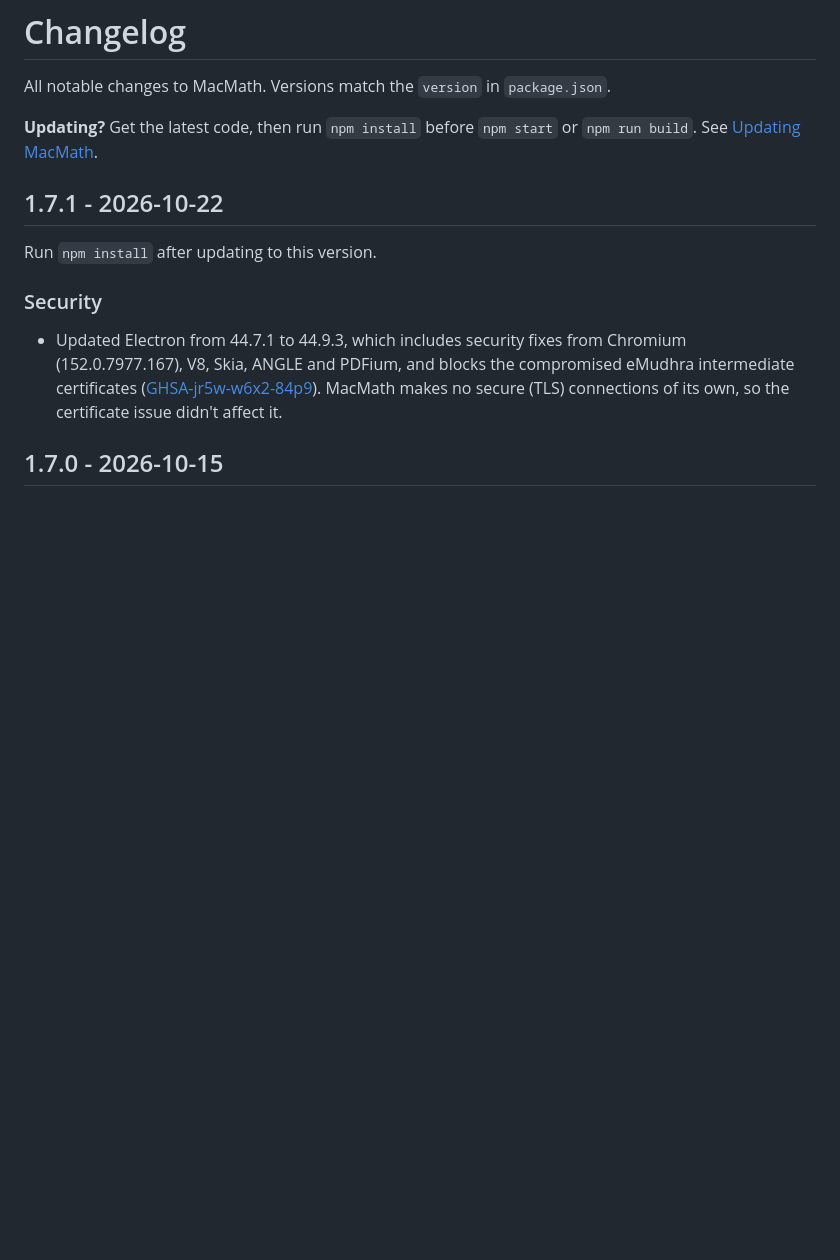
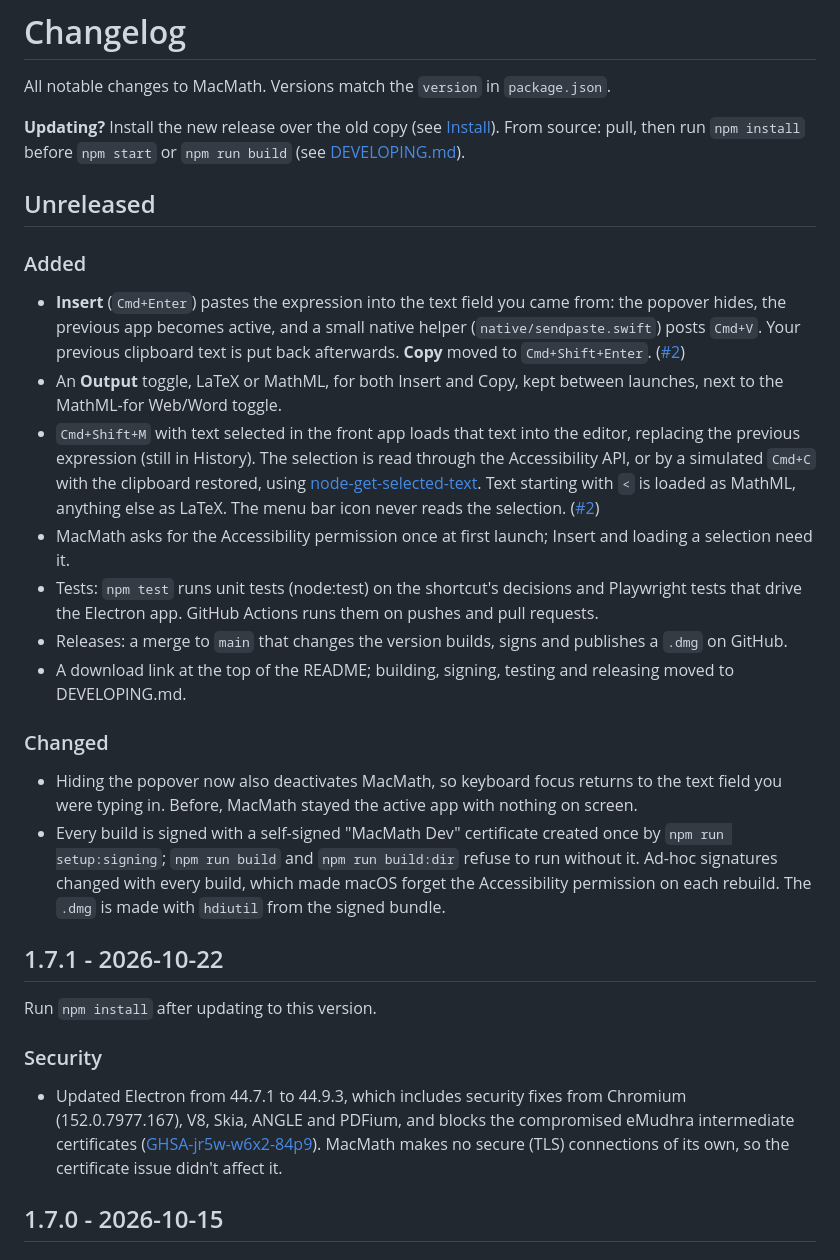
Before and after one commit to yblock/MacMath, a Markdown page: CHANGELOG.md, the part around the change. Drawn GitHub-style; blank space fills up the shorter version.

```diff
--- a/CHANGELOG.md
+++ b/CHANGELOG.md
@@ -2,7 +2,24 @@
 
 All notable changes to MacMath. Versions match the `version` in `package.json`.
 
-**Updating?** Get the latest code, then run `npm install` before `npm start` or `npm run build`. See [Updating MacMath](README.md#updating-macmath).
+**Updating?** Install the new release over the old copy (see [Install](README.md#install)). From source: pull, then run `npm install` before `npm start` or `npm run build` (see [DEVELOPING.md](DEVELOPING.md)).
+
+## Unreleased
+
+### Added
+
+- **Insert** (`Cmd+Enter`) pastes the expression into the text field you came from: the popover hides, the previous app becomes active, and a small native helper (`native/sendpaste.swift`) posts `Cmd+V`. Your previous clipboard text is put back afterwards. **Copy** moved to `Cmd+Shift+Enter`. ([#2](https://github.com/yblock/MacMath/issues/2))
+- An **Output** toggle, LaTeX or MathML, for both Insert and Copy, kept between launches, next to the MathML-for Web/Word toggle.
+- `Cmd+Shift+M` with text selected in the front app loads that text into the editor, replacing the previous expression (still in History). The selection is read through the Accessibility API, or by a simulated `Cmd+C` with the clipboard restored, using [node-get-selected-text](https://github.com/yetone/node-get-selected-text). Text starting with `<` is loaded as MathML, anything else as LaTeX. The menu bar icon never reads the selection. ([#2](https://github.com/yblock/MacMath/issues/2))
+- MacMath asks for the Accessibility permission once at first launch; Insert and loading a selection need it.
+- Tests: `npm test` runs unit tests (node:test) on the shortcut's decisions and Playwright tests that drive the Electron app. GitHub Actions runs them on pushes and pull requests.
+- Releases: a merge to `main` that changes the version builds, signs and publishes a `.dmg` on GitHub.
+- A download link at the top of the README; building, signing, testing and releasing moved to DEVELOPING.md.
+
+### Changed
+
+- Hiding the popover now also deactivates MacMath, so keyboard focus returns to the text field you were typing in. Before, MacMath stayed the active app with nothing on screen.
+- Every build is signed with a self-signed "MacMath Dev" certificate created once by `npm run setup:signing`; `npm run build` and `npm run build:dir` refuse to run without it. Ad-hoc signatures changed with every build, which made macOS forget the Accessibility permission on each rebuild. The `.dmg` is made with `hdiutil` from the signed bundle.
 
 ## 1.7.1 - 2026-10-22
 
```
Also changed, not shown: README.md (+5 -1 lines).
